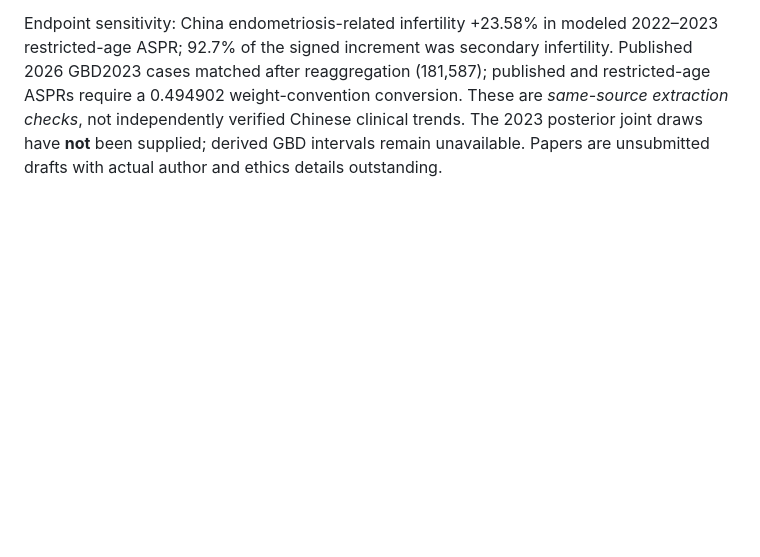
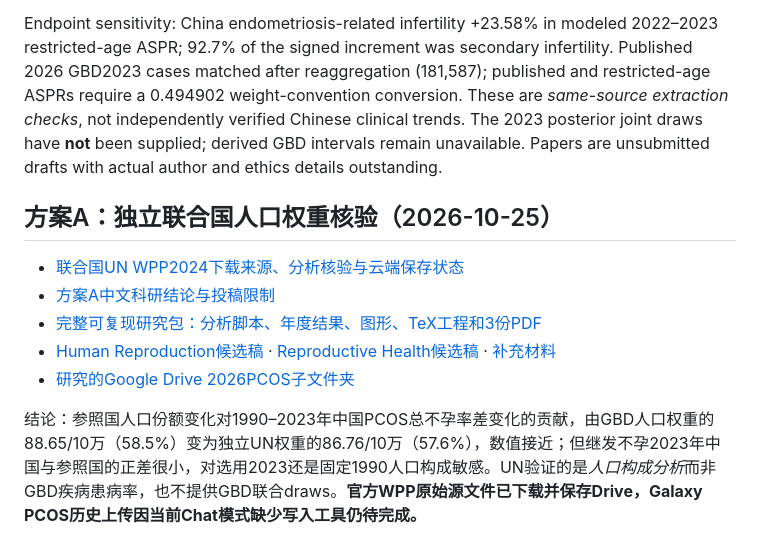
Before and after one commit to jiabao1314/PCOS, a Markdown page: README.md, the part around the change. Drawn GitHub-style; blank space fills up the shorter version.

Commit message:
Link completed Plan A UN WPP2024 benchmarking and SCI drafts in PCOS README

```diff
--- a/README.md
+++ b/README.md
@@ -75,3 +75,14 @@ Human Reproduction作为高风险一区候选；Reproductive Health作为二区
 - [Human Reproduction draft v3](output/GBD2023_endpoint_v3/PCOS_Human_Reproduction_candidate_v3.pdf), [Reproductive Health draft v3](output/GBD2023_endpoint_v3/PCOS_Reproductive_Health_candidate_v3.pdf), [Supplement v3](output/GBD2023_endpoint_v3/PCOS_Additional_file_1_endpoint_v3.pdf)
 
 Endpoint sensitivity: China endometriosis-related infertility +23.58% in modeled 2022–2023 restricted-age ASPR; 92.7% of the signed increment was secondary infertility. Published 2026 GBD2023 cases matched after reaggregation (181,587); published and restricted-age ASPRs require a 0.494902 weight-convention conversion. These are *same-source extraction checks*, not independently verified Chinese clinical trends. The 2023 posterior joint draws have **not** been supplied; derived GBD intervals remain unavailable. Papers are unsubmitted drafts with actual author and ethics details outstanding.
+
+
+## 方案A：独立联合国人口权重核验（2026-10-25）
+
+- [联合国UN WPP2024下载来源、分析核验与云端保存状态](docs/PLAN_A_WPP2024_SYNC_AND_QC_20261025.md)
+- [方案A中文科研结论与投稿限制](docs/UN_WPP2024_PlanA_研究结果与期刊策略_20261025.md)
+- [完整可复现研究包：分析脚本、年度结果、图形、TeX工程和3份PDF](output/PlanA_UNWPP2024_20261025/PCOS_PlanA_UN_WPP2024_analysis_TeX_PDF_20261025.zip)
+- [Human Reproduction候选稿](output/PlanA_UNWPP2024_20261025/PCOS_PlanA_Human_Reproduction_candidate_20261025.pdf) · [Reproductive Health候选稿](output/PlanA_UNWPP2024_20261025/PCOS_PlanA_Reproductive_Health_candidate_20261025.pdf) · [补充材料](output/PlanA_UNWPP2024_20261025/PCOS_PlanA_Supplement_20261025.pdf)
+- [研究的Google Drive 2026PCOS子文件夹](https://drive.google.com/drive/folders/133vTCSpkXBAxiRRQN-bnYTHO08hgFuVJ)
+
+结论：参照国人口份额变化对1990–2023年中国PCOS总不孕率差变化的贡献，由GBD人口权重的88.65/10万（58.5%）变为独立UN权重的86.76/10万（57.6%），数值接近；但继发不孕2023年中国与参照国的正差很小，对选用2023还是固定1990人口构成敏感。UN验证的是*人口构成分析*而非GBD疾病患病率，也不提供GBD联合draws。**官方WPP原始源文件已下载并保存Drive，Galaxy PCOS历史上传因当前Chat模式缺少写入工具仍待完成。**
```
